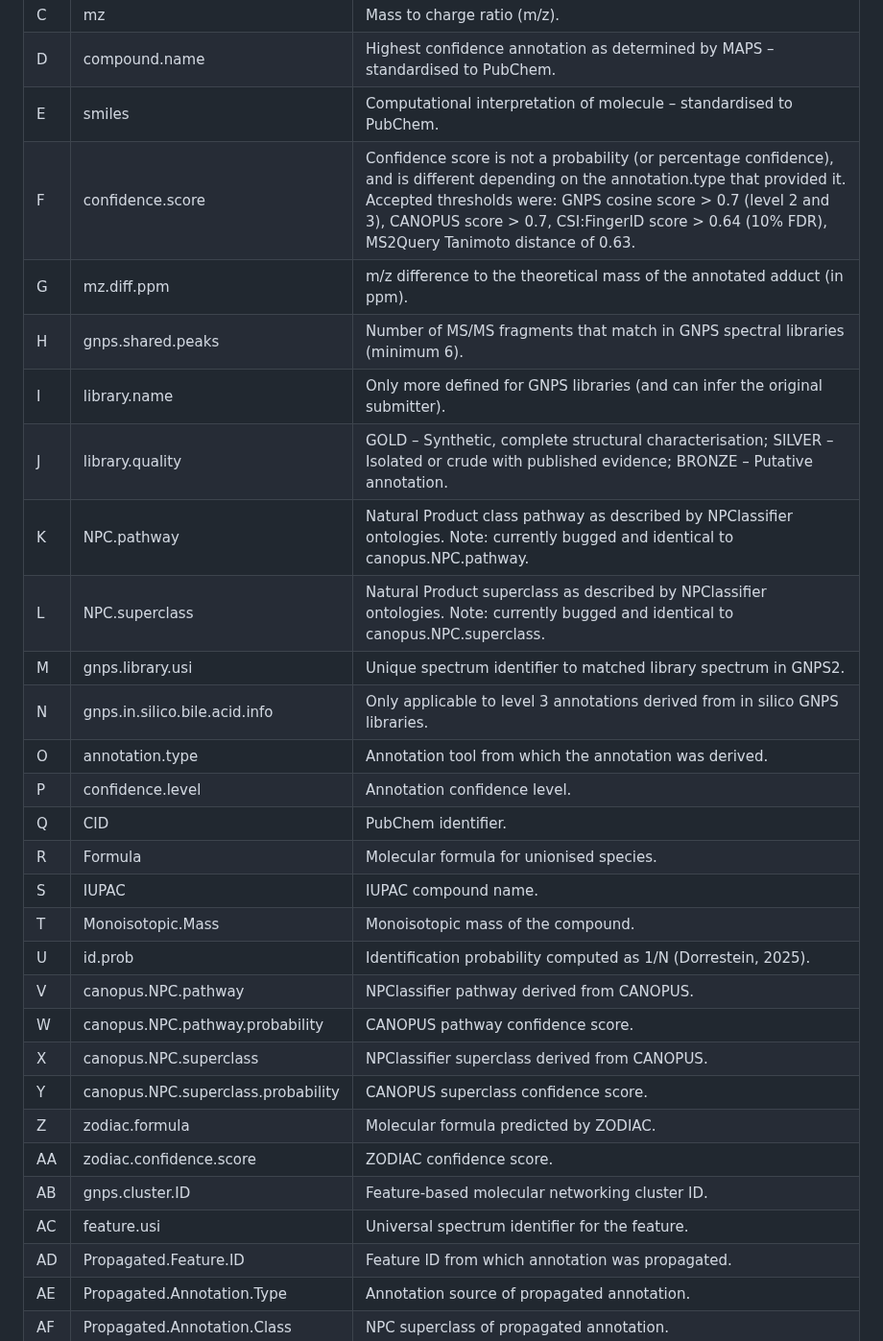
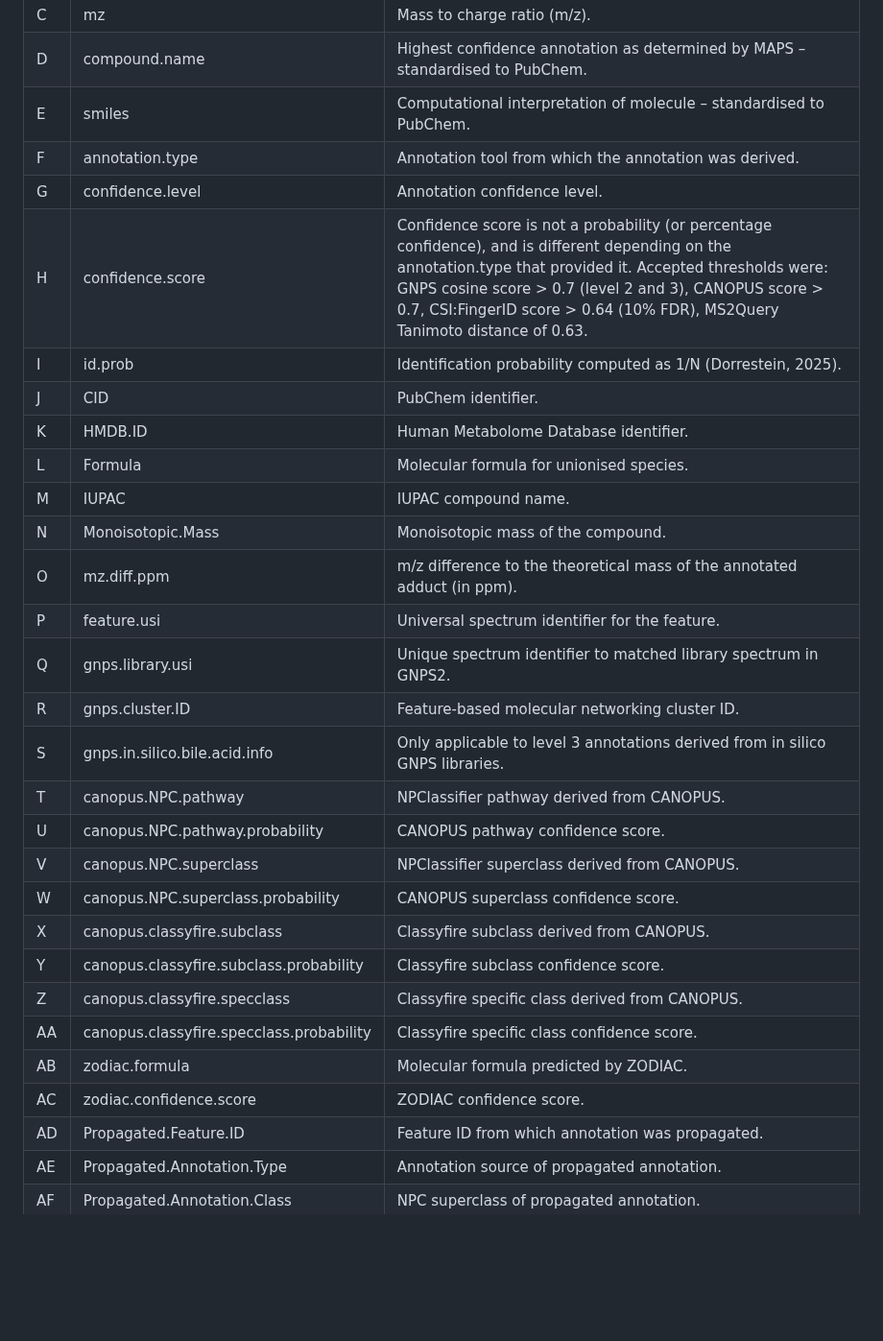
Before and after one commit to michael-cowled/MAPS---Metabolite-Annotation-Propagation-and-Synthesis, a Markdown page: README.md, the part around the change. Shown at 96% size. GitHub-like rendering; blank space fills up the shorter version.

```diff
--- a/README.md
+++ b/README.md
@@ -18,30 +18,30 @@ Comprehensive list of annotations (without intensity). This file represents the
 | C | mz | Mass to charge ratio (m/z). |
 | D | compound.name | Highest confidence annotation as determined by MAPS – standardised to PubChem. |
 | E | smiles | Computational interpretation of molecule – standardised to PubChem. |
-| F | confidence.score | Confidence score is not a probability (or percentage confidence), and is different depending on the annotation.type that provided it. Accepted thresholds were: GNPS cosine score > 0.7 (level 2 and 3), CANOPUS score > 0.7, CSI:FingerID score > 0.64 (10% FDR), MS2Query Tanimoto distance of 0.63. |
-| G | mz.diff.ppm | m/z difference to the theoretical mass of the annotated adduct (in ppm). |
-| H | gnps.shared.peaks | Number of MS/MS fragments that match in GNPS spectral libraries (minimum 6). |
-| I | library.name | Only more defined for GNPS libraries (and can infer the original submitter). |
-| J | library.quality | GOLD – Synthetic, complete structural characterisation; SILVER – Isolated or crude with published evidence; BRONZE – Putative annotation. |
-| K | NPC.pathway | Natural Product class pathway as described by NPClassifier ontologies. Note: currently bugged and identical to canopus.NPC.pathway. |
-| L | NPC.superclass | Natural Product superclass as described by NPClassifier ontologies. Note: currently bugged and identical to canopus.NPC.superclass. |
-| M | gnps.library.usi | Unique spectrum identifier to matched library spectrum in GNPS2. |
-| N | gnps.in.silico.bile.acid.info | Only applicable to level 3 annotations derived from in silico GNPS libraries. |
-| O | annotation.type | Annotation tool from which the annotation was derived. |
-| P | confidence.level | Annotation confidence level. |
-| Q | CID | PubChem identifier. |
-| R | Formula | Molecular formula for unionised species. |
-| S | IUPAC | IUPAC compound name. |
-| T | Monoisotopic.Mass | Monoisotopic mass of the compound. |
-| U | id.prob | Identification probability computed as 1/N (Dorrestein, 2025). |
-| V | canopus.NPC.pathway | NPClassifier pathway derived from CANOPUS. |
-| W | canopus.NPC.pathway.probability | CANOPUS pathway confidence score. |
-| X | canopus.NPC.superclass | NPClassifier superclass derived from CANOPUS. |
-| Y | canopus.NPC.superclass.probability | CANOPUS superclass confidence score. |
-| Z | zodiac.formula | Molecular formula predicted by ZODIAC. |
-| AA | zodiac.confidence.score | ZODIAC confidence score. |
-| AB | gnps.cluster.ID | Feature-based molecular networking cluster ID. |
-| AC | feature.usi | Universal spectrum identifier for the feature. |
+| F | annotation.type | Annotation tool from which the annotation was derived. |
+| G | confidence.level | Annotation confidence level. |
+| H | confidence.score | Confidence score is not a probability (or percentage confidence), and is different depending on the annotation.type that provided it. Accepted thresholds were: GNPS cosine score > 0.7 (level 2 and 3), CANOPUS score > 0.7, CSI:FingerID score > 0.64 (10% FDR), MS2Query Tanimoto distance of 0.63. |
+| I | id.prob | Identification probability computed as 1/N (Dorrestein, 2025). |
+| J | CID | PubChem identifier. |
+| K | HMDB.ID | Human Metabolome Database identifier. |
+| L | Formula | Molecular formula for unionised species. |
+| M | IUPAC | IUPAC compound name. |
+| N | Monoisotopic.Mass | Monoisotopic mass of the compound. |
+| O | mz.diff.ppm | m/z difference to the theoretical mass of the annotated adduct (in ppm). |
+| P | feature.usi | Universal spectrum identifier for the feature. |
+| Q | gnps.library.usi | Unique spectrum identifier to matched library spectrum in GNPS2. |
+| R | gnps.cluster.ID | Feature-based molecular networking cluster ID. |
+| S | gnps.in.silico.bile.acid.info | Only applicable to level 3 annotations derived from in silico GNPS libraries. |
+| T | canopus.NPC.pathway | NPClassifier pathway derived from CANOPUS. |
+| U | canopus.NPC.pathway.probability | CANOPUS pathway confidence score. |
+| V | canopus.NPC.superclass | NPClassifier superclass derived from CANOPUS. |
+| W | canopus.NPC.superclass.probability | CANOPUS superclass confidence score. |
+| X | canopus.classyfire.subclass | Classyfire subclass derived from CANOPUS. |
+| Y | canopus.classyfire.subclass.probability | Classyfire subclass confidence score. |
+| Z | canopus.classyfire.specclass | Classyfire specific class derived from CANOPUS. |
+| AA | canopus.classyfire.specclass.probability | Classyfire specific class confidence score. |
+| AB | zodiac.formula | Molecular formula predicted by ZODIAC. |
+| AC | zodiac.confidence.score | ZODIAC confidence score. |
 | AD | Propagated.Feature.ID | Feature ID from which annotation was propagated. |
 | AE | Propagated.Annotation.Type | Annotation source of propagated annotation. |
 | AF | Propagated.Annotation.Class | NPC superclass of propagated annotation. |
```
